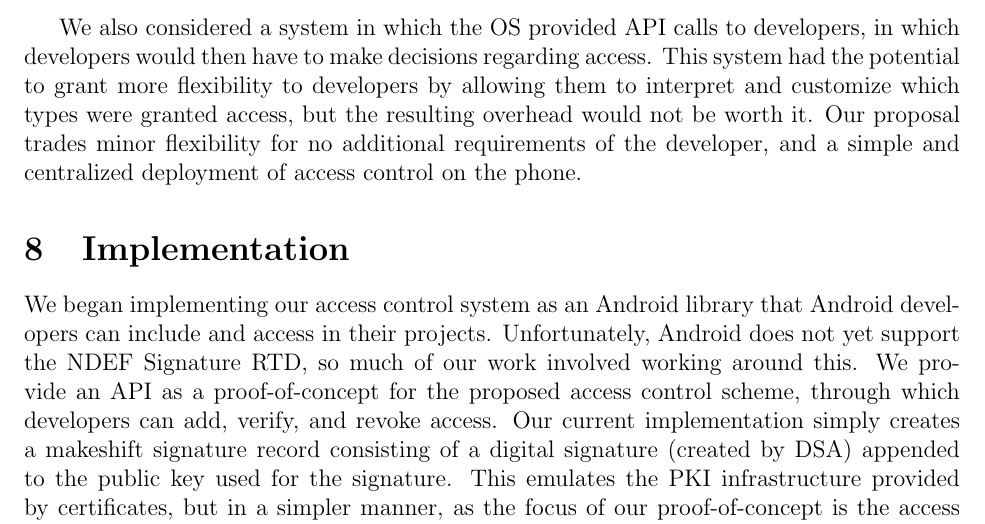
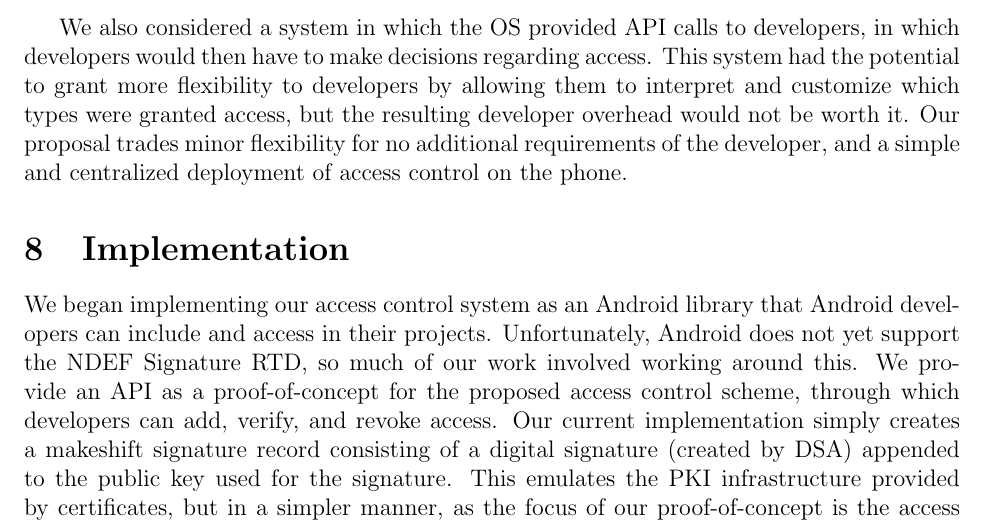
Before and after one commit to maxfeldman14/NFC, a LaTeX document (paper/cs261.tex): part of page 11 of 15, cut so that both start at the same text. Compiled offline with pdfLaTeX.

Commit message:
Added small change

```diff
--- a/paper/cs261.tex
+++ b/paper/cs261.tex
@@ -294,7 +294,7 @@ If another application with more permissions (such as \texttt{CALL\_PHONE}) saw
 There are means to mitigate this threat, but the management becomes significantly more complicated, and simplicity is a necessary facet of our proposal.
 
 We also considered a system in which the OS provided API calls to developers, in which developers would then have to make decisions regarding access.
-This system had the potential to grant more flexibility to developers by allowing them to interpret and customize which types were granted access, but the resulting overhead would not be worth it.
+This system had the potential to grant more flexibility to developers by allowing them to interpret and customize which types were granted access, but the resulting developer overhead would not be worth it.
 Our proposal trades minor flexibility for no additional requirements of the developer, and a simple and centralized deployment of access control on the phone.
 
 \section{Implementation}
```
